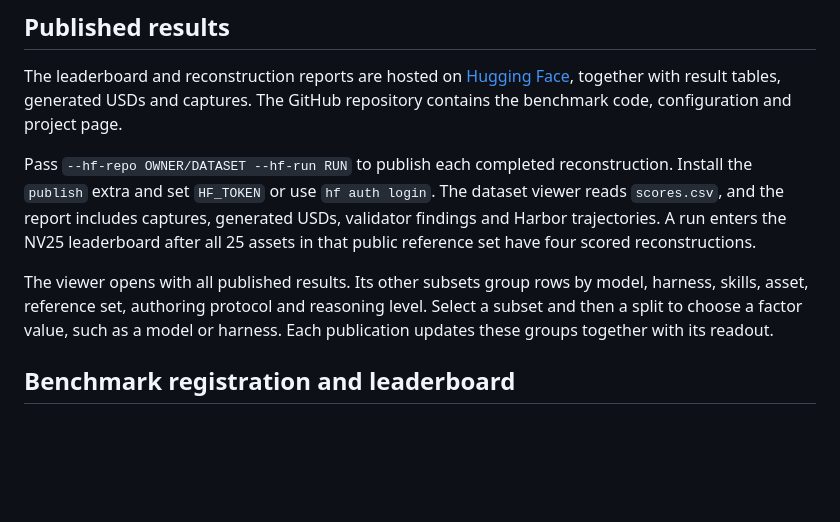
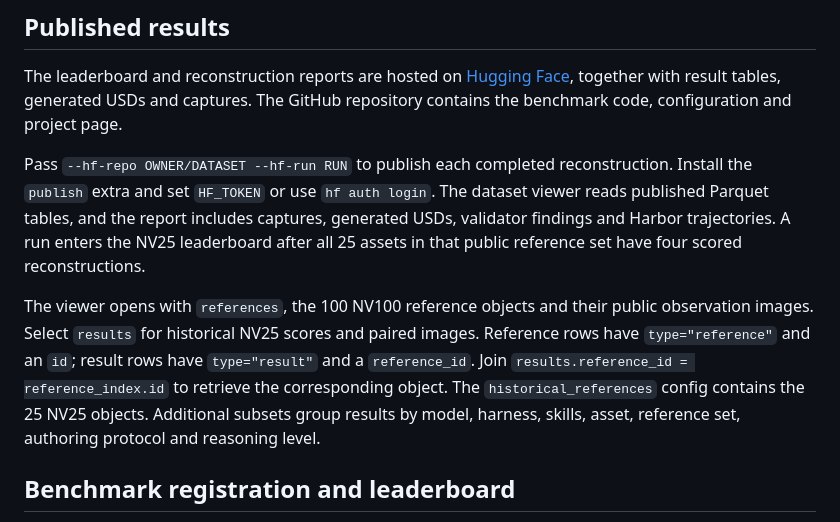
Before and after one commit to hcltech-robotics/simreadybench, a Markdown page: docs/reporting.md, the part around the change. Rendered like a GitHub page; blank space fills up the shorter version.

Commit message:
docs: publish NV100 usage and remove release drafting residue

```diff
--- a/docs/reporting.md
+++ b/docs/reporting.md
@@ -40,9 +40,9 @@ Use one output directory per model/harness/skill condition. For the NV25 public
 
 The leaderboard and reconstruction reports are hosted on [Hugging Face](https://huggingface.co/datasets/hcltech-robotics/simreadybench), together with result tables, generated USDs and captures. The GitHub repository contains the benchmark code, configuration and project page.
 
-Pass `--hf-repo OWNER/DATASET --hf-run RUN` to publish each completed reconstruction. Install the `publish` extra and set `HF_TOKEN` or use `hf auth login`. The dataset viewer reads `scores.csv`, and the report includes captures, generated USDs, validator findings and Harbor trajectories. A run enters the NV25 leaderboard after all 25 assets in that public reference set have four scored reconstructions.
+Pass `--hf-repo OWNER/DATASET --hf-run RUN` to publish each completed reconstruction. Install the `publish` extra and set `HF_TOKEN` or use `hf auth login`. The dataset viewer reads published Parquet tables, and the report includes captures, generated USDs, validator findings and Harbor trajectories. A run enters the NV25 leaderboard after all 25 assets in that public reference set have four scored reconstructions.
 
-The viewer opens with all published results. Its other subsets group rows by model, harness, skills, asset, reference set, authoring protocol and reasoning level. Select a subset and then a split to choose a factor value, such as a model or harness. Each publication updates these groups together with its readout.
+The viewer opens with `references`, the 100 NV100 reference objects and their public observation images. Select `results` for historical NV25 scores and paired images. Reference rows have `type="reference"` and an `id`; result rows have `type="result"` and a `reference_id`. Join `results.reference_id = reference_index.id` to retrieve the corresponding object. The `historical_references` config contains the 25 NV25 objects. Additional subsets group results by model, harness, skills, asset, reference set, authoring protocol and reasoning level.
 
 ## Benchmark registration and leaderboard
 
```
